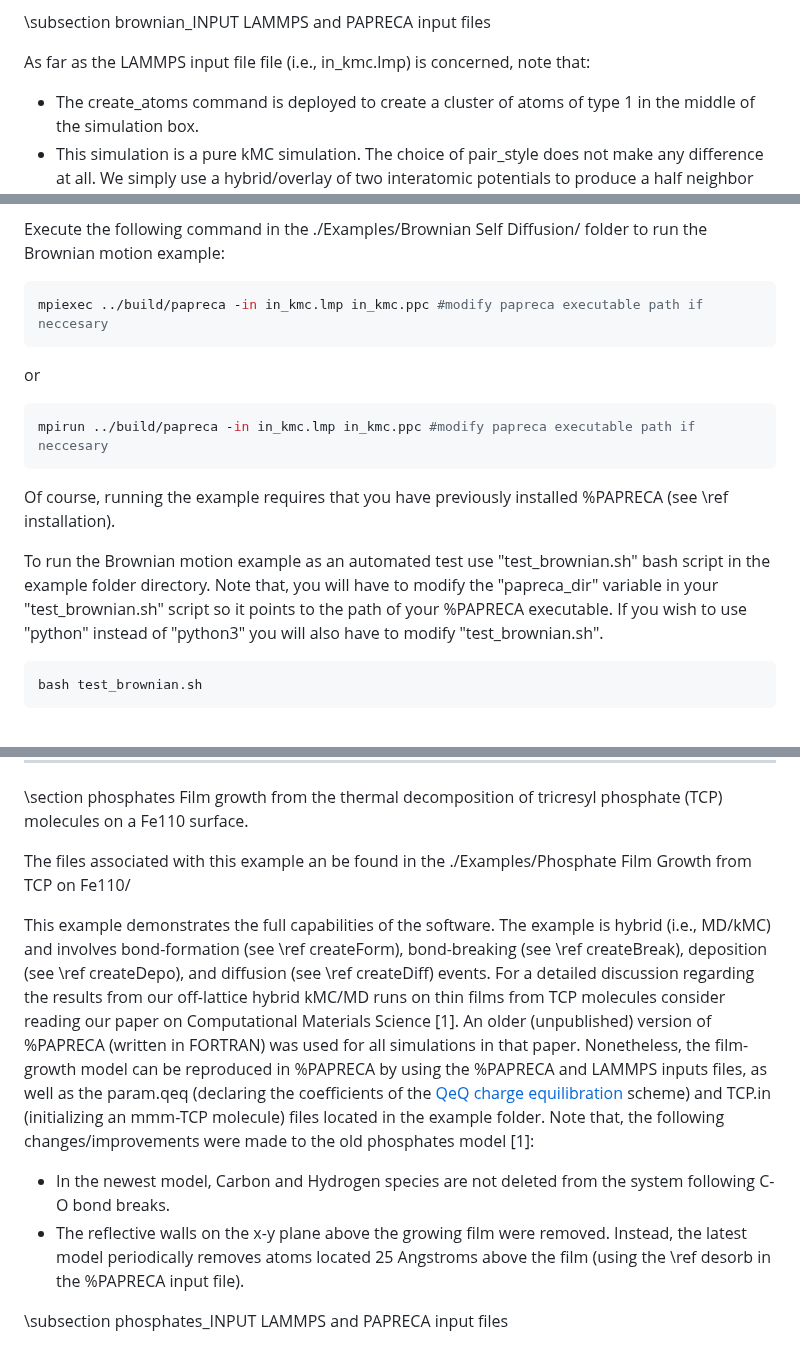
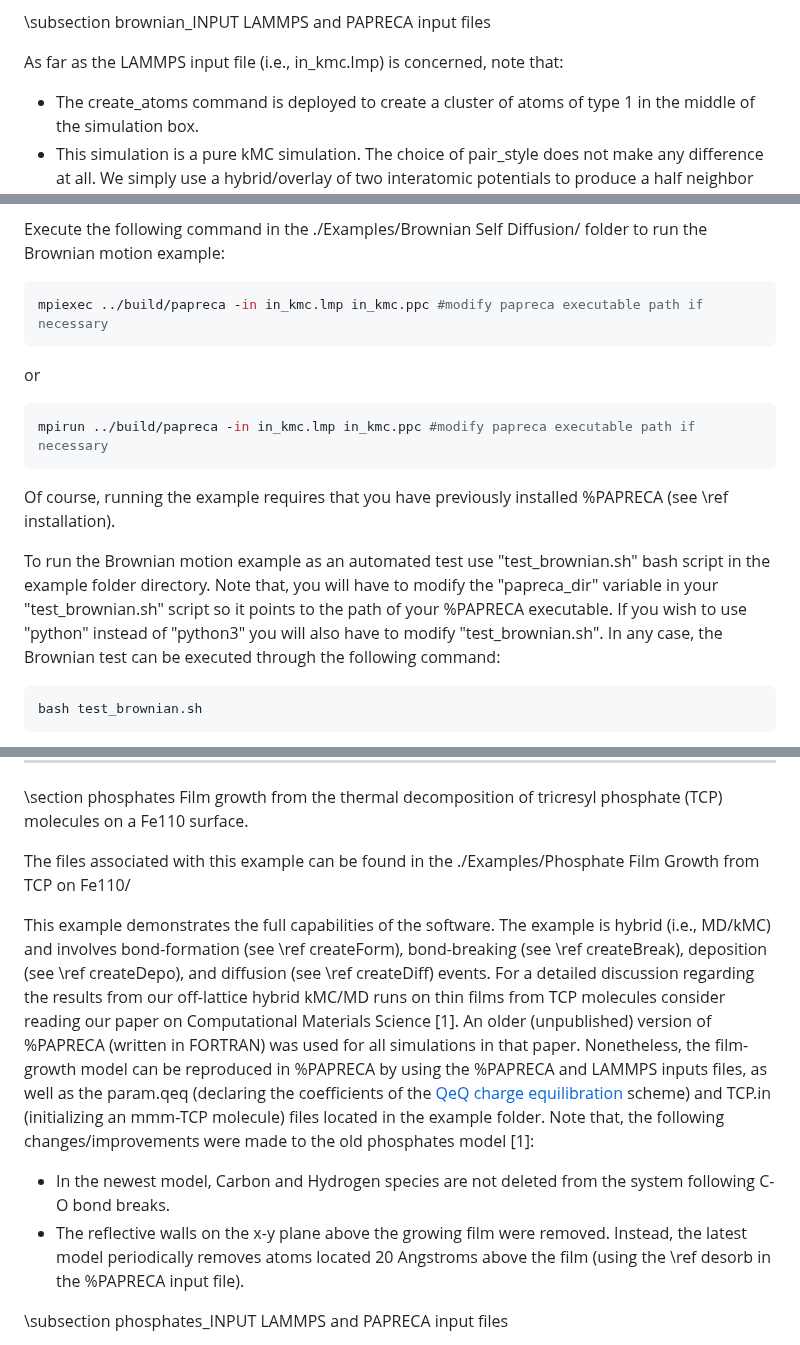
Before and after one commit to sntioudis/papreca, a Markdown page: documentation/examples.md, 3 parts joined by grey strips. Drawn GitHub-style.

Commit message:
Update examples.md
Signed-off-by: Stavros Ntioudis <42137665+sntioudis@users.noreply.github.com>

````diff
--- a/documentation/examples.md
+++ b/documentation/examples.md
@@ -15,7 +15,7 @@ Brownian particles confined in a box [1], [2].
 
 \subsection brownian_INPUT LAMMPS and PAPRECA input files
 
-As far as the LAMMPS input file file (i.e., in_kmc.lmp)  is concerned, note that:
+As far as the LAMMPS input file (i.e., in_kmc.lmp)  is concerned, note that:
 
 - The create_atoms command is deployed to create a cluster of atoms of type 1 in the middle of the simulation box.
 - This simulation is a pure kMC simulation. The choice of pair_style does not make any difference at all. We simply use a hybrid/overlay of
@@ -39,19 +39,19 @@ When it comes to the %PAPRECA input file (i.e., in_kmc.ppc), note that:
 Execute the following command in the ./Examples/Brownian Self Diffusion/ folder to run the Brownian motion example:
 
 ```bash
-mpiexec ../build/papreca -in in_kmc.lmp in_kmc.ppc #modify papreca executable path if neccesary
+mpiexec ../build/papreca -in in_kmc.lmp in_kmc.ppc #modify papreca executable path if necessary
 ```
 
 or
 
 ```bash
-mpirun ../build/papreca -in in_kmc.lmp in_kmc.ppc #modify papreca executable path if neccesary
+mpirun ../build/papreca -in in_kmc.lmp in_kmc.ppc #modify papreca executable path if necessary
 ```
 
 Of course, running the example requires that you have previously installed %PAPRECA (see \ref installation).
 
 To run the Brownian motion example as an automated test use "test_brownian.sh" bash script in the example folder directory. Note that,
-you will have to modify the "papreca_dir" variable in your "test_brownian.sh" script so it points to the path of your %PAPRECA executable. If you wish to use "python" instead of "python3" you will also have to modify "test_brownian.sh".
+you will have to modify the "papreca_dir" variable in your "test_brownian.sh" script so it points to the path of your %PAPRECA executable. If you wish to use "python" instead of "python3" you will also have to modify "test_brownian.sh". In any case, the Brownian test can be executed through the following command:
 
 ```bash
 bash test_brownian.sh
@@ -144,7 +144,7 @@ is observed for all other tested adsorption/desorption rate ratios (see ./result
 
 \section phosphates Film growth from the thermal decomposition of tricresyl phosphate (TCP) molecules on a Fe110 surface.
 
-The files associated with this example an be found in the ./Examples/Phosphate Film Growth from TCP on Fe110/
+The files associated with this example can be found in the ./Examples/Phosphate Film Growth from TCP on Fe110/
 
 This example demonstrates the full capabilities of the software. The example is hybrid (i.e., MD/kMC) and involves bond-formation (see \ref createForm),
 bond-breaking (see \ref createBreak), deposition (see \ref createDepo), and diffusion (see \ref createDiff) events. For a detailed discussion
@@ -154,7 +154,7 @@ model can be reproduced in %PAPRECA by using the %PAPRECA and LAMMPS inputs file
 Note that, the following changes/improvements were made to the old phosphates model [1]:
 
 - In the newest model, Carbon and Hydrogen species are not deleted from the system following C-O bond breaks.
-- The reflective walls on the x-y plane above the growing film were removed. Instead, the latest model periodically removes atoms located 25 Angstroms above the film (using the \ref desorb in the %PAPRECA input file).
+- The reflective walls on the x-y plane above the growing film were removed. Instead, the latest model periodically removes atoms located 20 Angstroms above the film (using the \ref desorb in the %PAPRECA input file).
 
 \subsection phosphates_INPUT LAMMPS and PAPRECA input files
 
````
Also changed, not shown: other parts of documentation/examples.md (+1 -1 lines).
